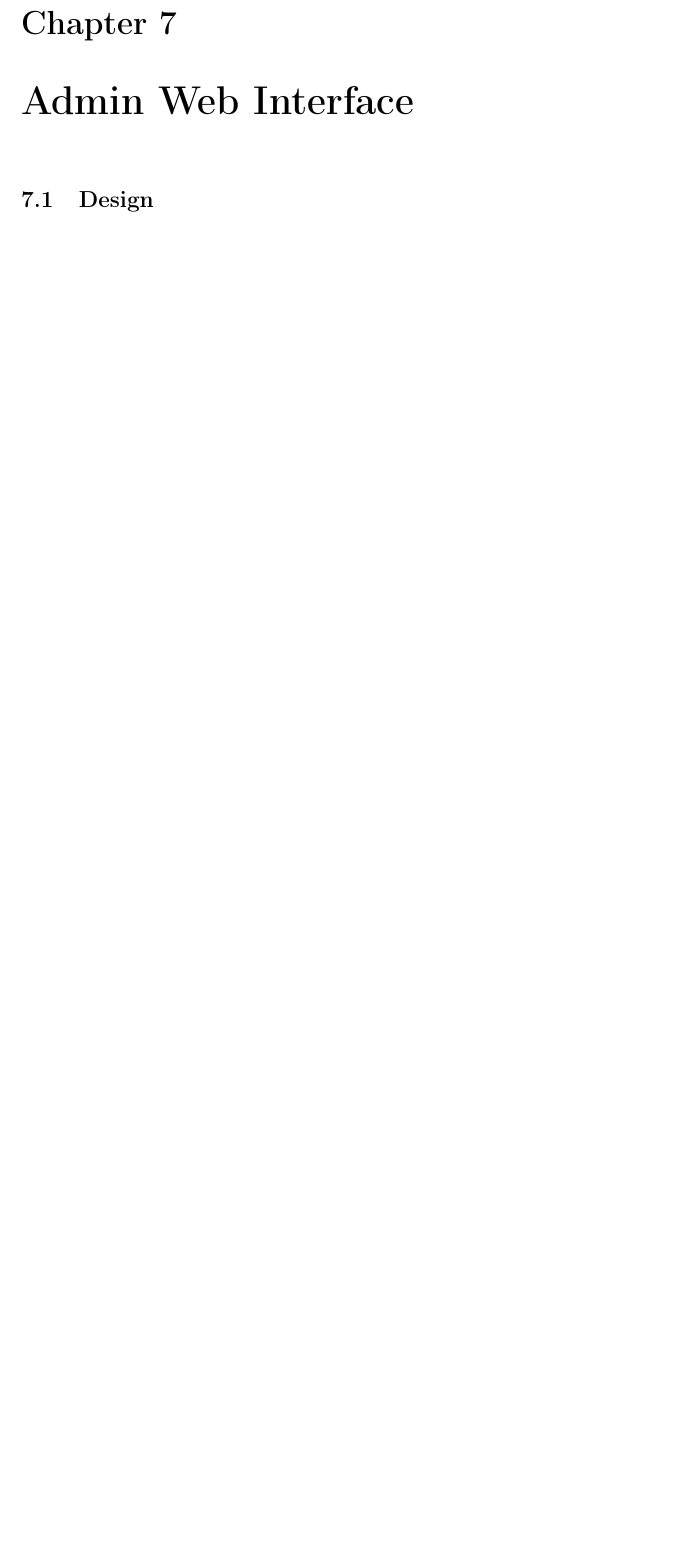
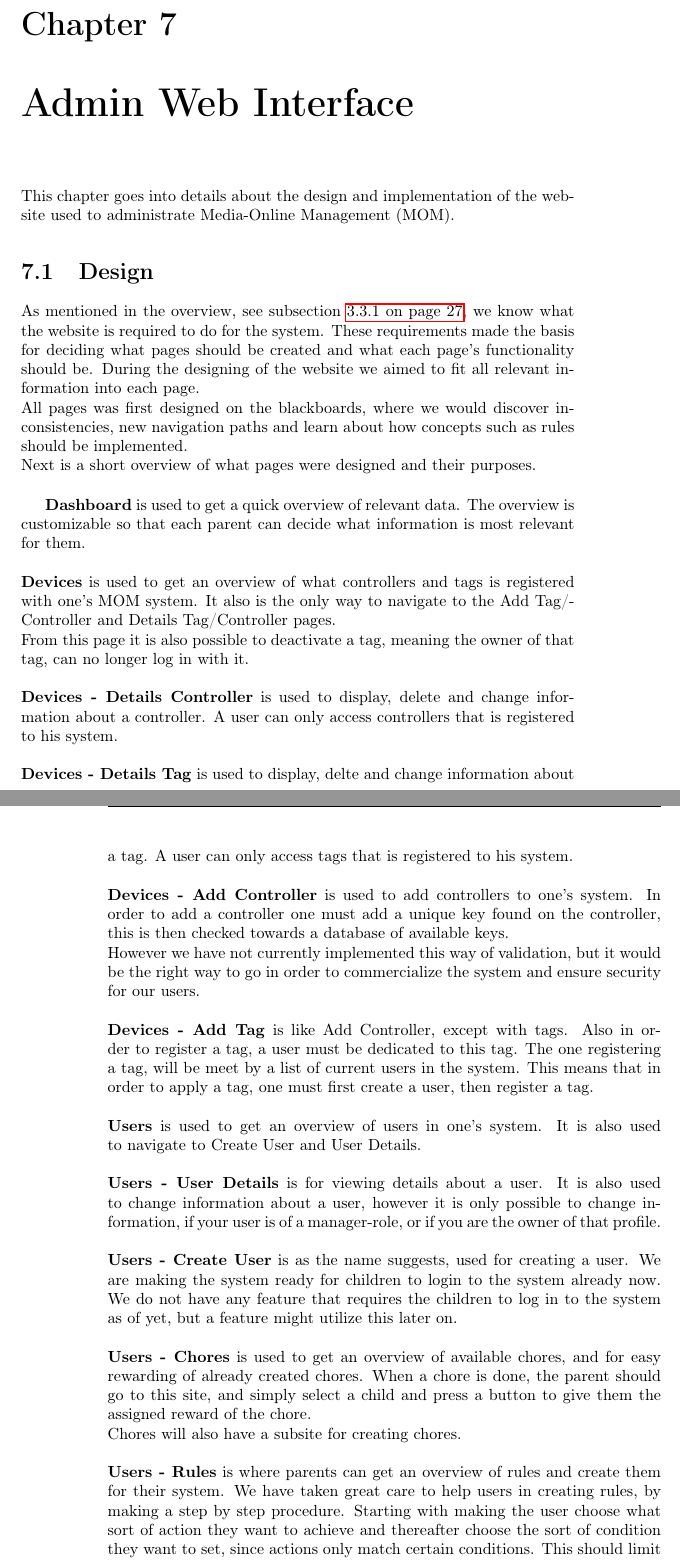
Before and after one commit to Zucka/MOM, a LaTeX thesis (report/draft.tex, which reads report/text/websiteImplementationAndDesign.tex): part of page 47 of 56 before the commit and two parts of pages 47 and 48 of 58 after it, the two joined at a grey line, cut so that both start at the same text, the shorter picture padded with empty space. Compiled offline with pdfLaTeX.

Commit message:
Draft for websiteDesign

```diff
--- a/report/text/websiteImplementationAndDesign.tex
+++ b/report/text/websiteImplementationAndDesign.tex
@@ -1,4 +1,34 @@
 \chapter{Admin Web Interface}
-
+This chapter goes into details about the design and implementation of the website used to administrate Media-Online Management (MOM).
 
 \section{Design}
+%Interface Design
+As mentioned in the overview, see subsection \vref{subsection:momswebsite}, we know what the website is required to do for the system.
+These requirements made the basis for deciding what pages should be created and what each page's functionality should be. During the designing of the website we aimed to fit all relevant information into each page.\\
+All pages was first designed on the blackboards, where we would discover inconsistencies, new navigation paths and learn about how concepts such as rules should be implemented.\\
+Next is a short overview of what pages were designed and their purposes.\\
+
+\textbf{Dashboard} is used to get a quick overview of relevant data. The overview is customizable so that each parent can decide what information is most relevant for them.\\
+\\
+\textbf{Devices} is used to get an overview of what controllers and tags is registered with one's MOM system. It also is the only way to navigate to the Add Tag/Controller and Details Tag/Controller pages.\\
+From this page it is also possible to deactivate a tag, meaning the owner of that tag, can no longer log in with it.\\
+\\
+\textbf{Devices - Details Controller} is used to display, delete and change information about a controller. A user can only access controllers that is registered to his system.\\
+\\
+\textbf{Devices - Details Tag} is used to display, delte and change information about a tag. A user can only access tags that is registered to his system.\\
+\\
+\textbf{Devices - Add Controller} is used to add controllers to one's system. In order to add a controller one must add a unique key found on the controller, this is then checked towards a database of available keys.\\
+However we have not currently implemented this way of validation, but it would be the right way to go in order to commercialize the system and ensure security for our users.\\
+\\
+\textbf{Devices - Add Tag} is like Add Controller, except with tags. Also in order to register a tag, a user must be dedicated to this tag. The one registering a tag, will be meet by a list of current users in the system. This means that in order to apply a tag, one must first create a user, then register a tag.\\
+\\
+\textbf{Users} is used to get an overview of users in one's system. It is also used to navigate to Create User and User Details.\\
+\\
+\textbf{Users - User Details} is for viewing details about a user. It is also used to change information about a user, however it is only possible to change information, if your user is of a manager-role, or if you are the owner of that profile.\\
+\\
+\textbf{Users - Create User} is as the name suggests, used for creating a user. We are making the system ready for children to login to the system already now. We do not have any feature that requires the children to log in to the system as of yet, but a feature might utilize this later on.\\
+\\
+\textbf{Users - Chores} is used to get an overview of available chores, and for easy rewarding of already created chores. When a chore is done, the parent should go to this site, and simply select a child and press a button to give them the assigned reward of the chore.\\
+Chores will also have a subsite for creating chores.\\
+\\
+\textbf{Users - Rules} is where parents can get an overview of rules and create them for their system. We have taken great care to help users in creating rules, by making a step by step procedure. Starting with making the user choose what sort of action they want to achieve and thereafter choose the sort of condition they want to set, since actions only match certain conditions. This should limit some of the confusion about the rules. For more information about actions and conditions see subsection \vref{subsubsection:action}.\\
```
Also changed, not shown: report/text/systemOverviewDesign.tex (+2 -0 lines), report/text/websiteImplementationAndDesign.tex (12 more changed lines).
